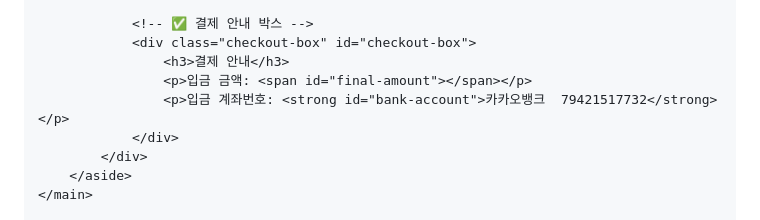
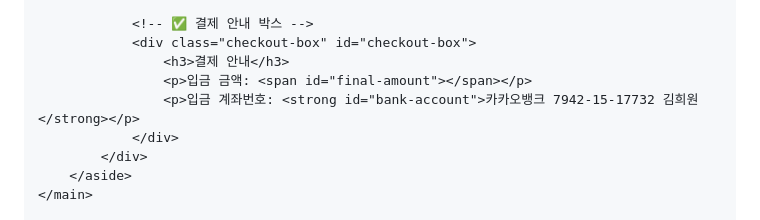
Before and after one commit to 202135036-ops/menuprogram, a Markdown page: README.md, the part around the change. Rendered like a GitHub page.

```diff
--- a/README.md
+++ b/README.md
@@ -179,7 +179,7 @@
                 <div class="checkout-box" id="checkout-box">
                     <h3>결제 안내</h3>
                     <p>입금 금액: <span id="final-amount"></span></p>
-                    <p>입금 계좌번호: <strong id="bank-account">카카오뱅크  79421517732</strong></p>
+                    <p>입금 계좌번호: <strong id="bank-account">카카오뱅크 7942-15-17732 김희원</strong></p>
                 </div>
             </div>
         </aside>
```
